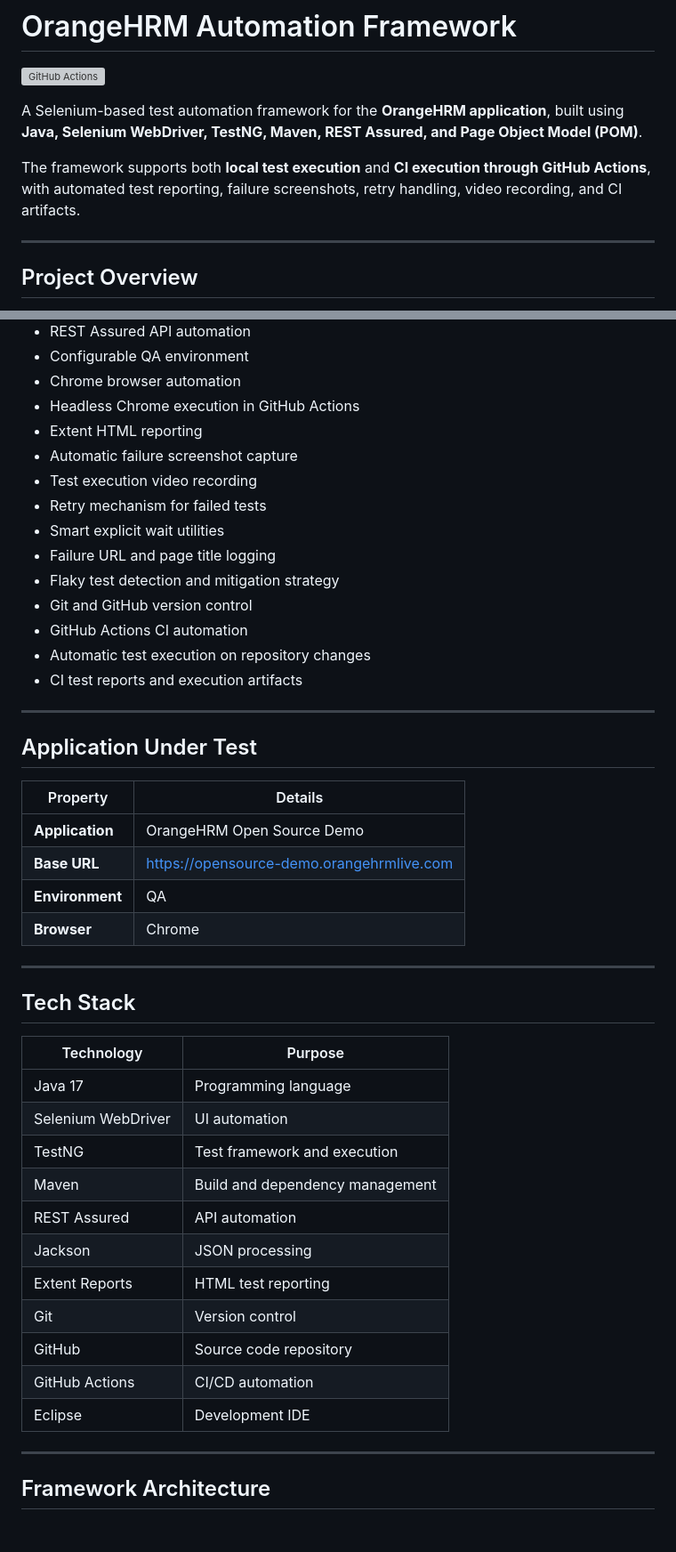
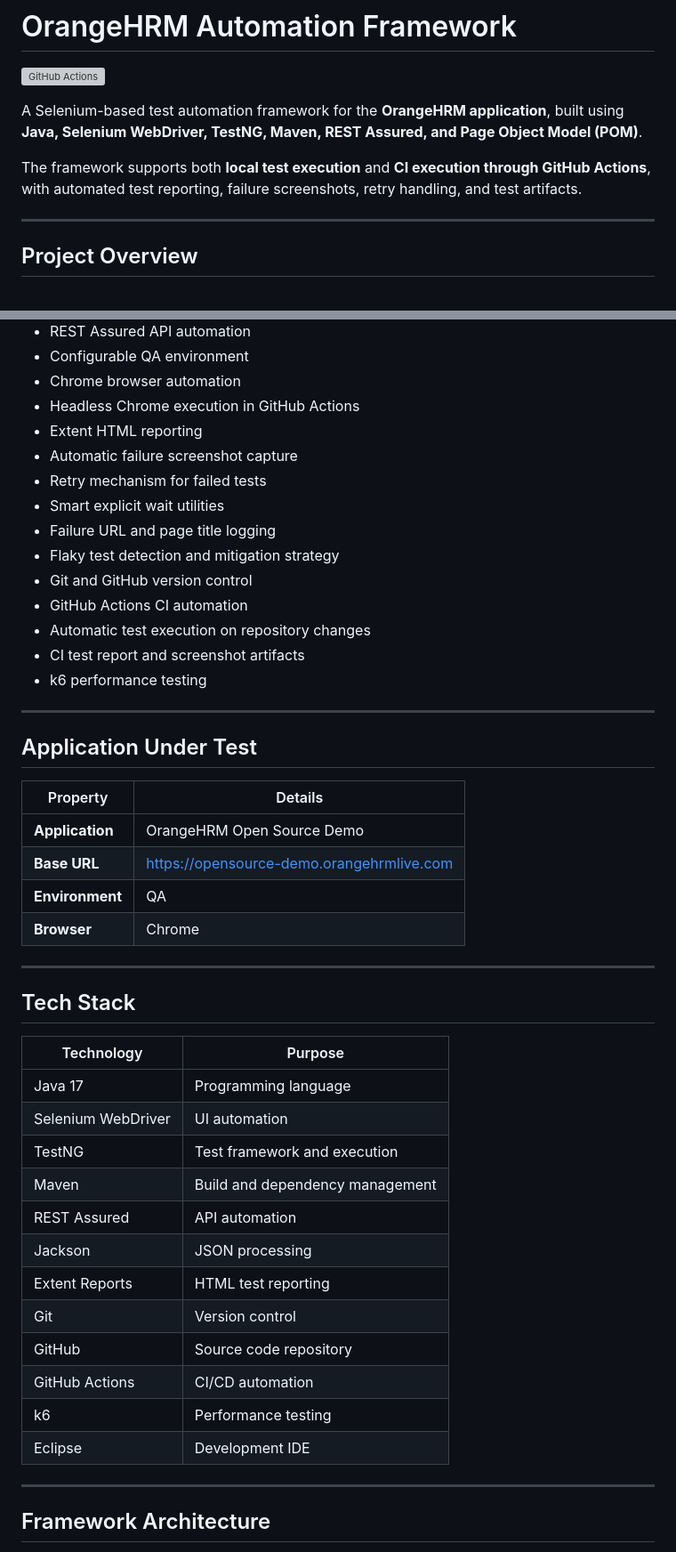
Before and after one commit to anupwasakeqa/orangehrm-automation, a Markdown page: README.md, 2 parts joined by grey strips. Shown at 89% size. Drawn GitHub-style; blank space fills up the shorter version; grey boxes are pictures that could not be loaded.

```diff
--- a/README.md
+++ b/README.md
@@ -4,7 +4,7 @@
 
 A Selenium-based test automation framework for the **OrangeHRM application**, built using **Java, Selenium WebDriver, TestNG, Maven, REST Assured, and Page Object Model (POM)**.
 
-The framework supports both **local test execution** and **CI execution through GitHub Actions**, with automated test reporting, failure screenshots, retry handling, video recording, and CI artifacts.
+The framework supports both **local test execution** and **CI execution through GitHub Actions**, with automated test reporting, failure screenshots, retry handling, and test artifacts.
 
 ---
 
@@ -35,7 +35,6 @@ The framework is designed with a focus on:
 * Headless Chrome execution in GitHub Actions
 * Extent HTML reporting
 * Automatic failure screenshot capture
-* Test execution video recording
 * Retry mechanism for failed tests
 * Smart explicit wait utilities
 * Failure URL and page title logging
@@ -43,36 +42,38 @@ The framework is designed with a focus on:
 * Git and GitHub version control
 * GitHub Actions CI automation
 * Automatic test execution on repository changes
-* CI test reports and execution artifacts
+* CI test report and screenshot artifacts
+* k6 performance testing
 
 ---
 
 ## Application Under Test
 
-| Property | Details |
-|----------|---------|
-| **Application** | OrangeHRM Open Source Demo |
-| **Base URL** | https://opensource-demo.orangehrmlive.com |
-| **Environment** | QA |
-| **Browser** | Chrome |
+| Property        | Details                                   |
+| --------------- | ----------------------------------------- |
+| **Application** | OrangeHRM Open Source Demo                |
+| **Base URL**    | https://opensource-demo.orangehrmlive.com |
+| **Environment** | QA                                        |
+| **Browser**     | Chrome                                    |
 
 ---
 
 ## Tech Stack
 
-| Technology | Purpose |
-|------------|---------|
-| Java 17 | Programming language |
-| Selenium WebDriver | UI automation |
-| TestNG | Test framework and execution |
-| Maven | Build and dependency management |
-| REST Assured | API automation |
-| Jackson | JSON processing |
-| Extent Reports | HTML test reporting |
-| Git | Version control |
-| GitHub | Source code repository |
-| GitHub Actions | CI/CD automation |
-| Eclipse | Development IDE |
+| Technology         | Purpose                         |
+| ------------------ | ------------------------------- |
+| Java 17            | Programming language            |
+| Selenium WebDriver | UI automation                   |
+| TestNG             | Test framework and execution    |
+| Maven              | Build and dependency management |
+| REST Assured       | API automation                  |
+| Jackson            | JSON processing                 |
+| Extent Reports     | HTML test reporting             |
+| Git                | Version control                 |
+| GitHub             | Source code repository          |
+| GitHub Actions     | CI/CD automation                |
+| k6                | Performance testing             |
+| Eclipse             | Development IDE                 |
 
 ---
 
```
Also changed, not shown: other parts of README.md (+2 -25 lines).
